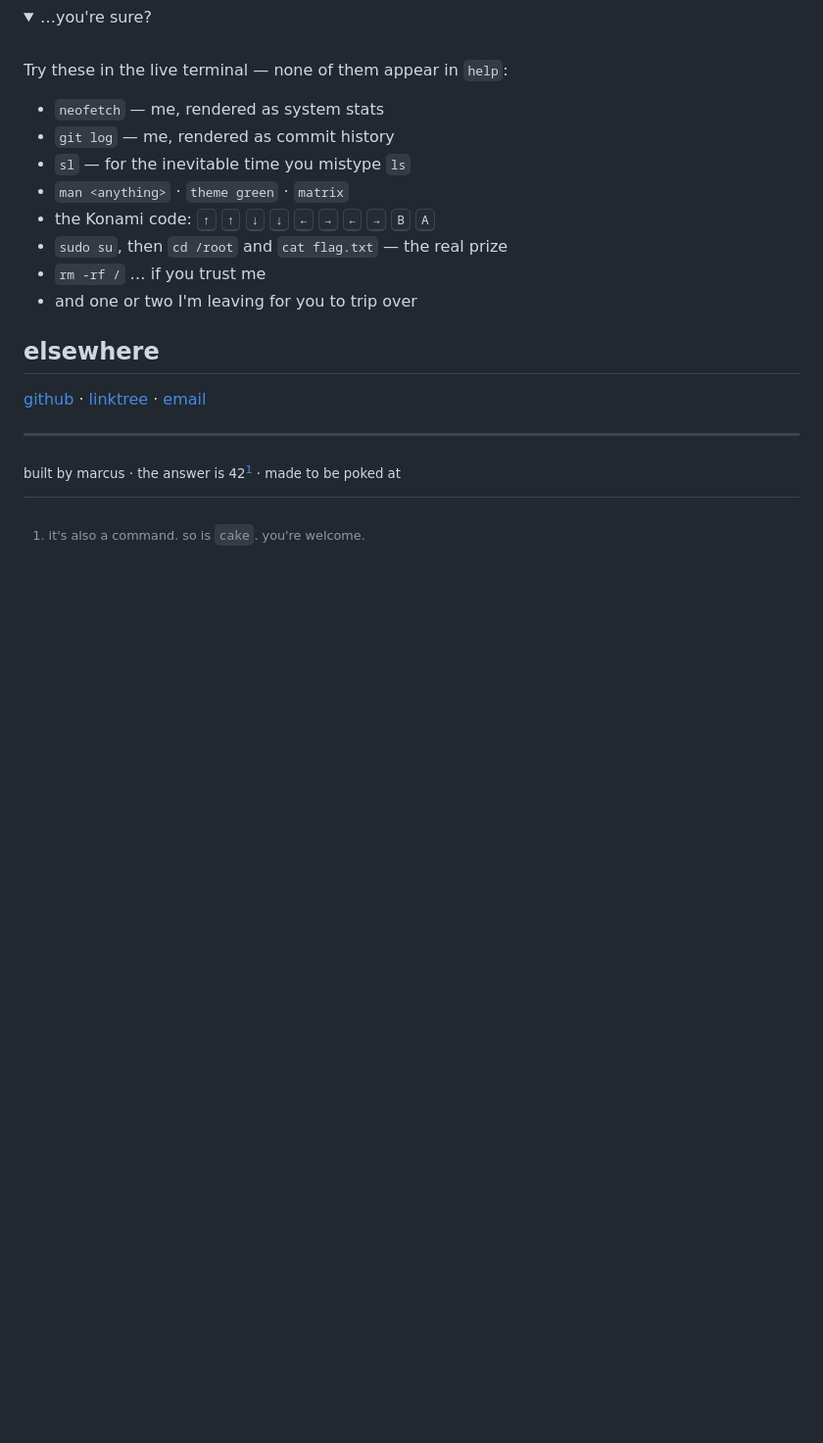
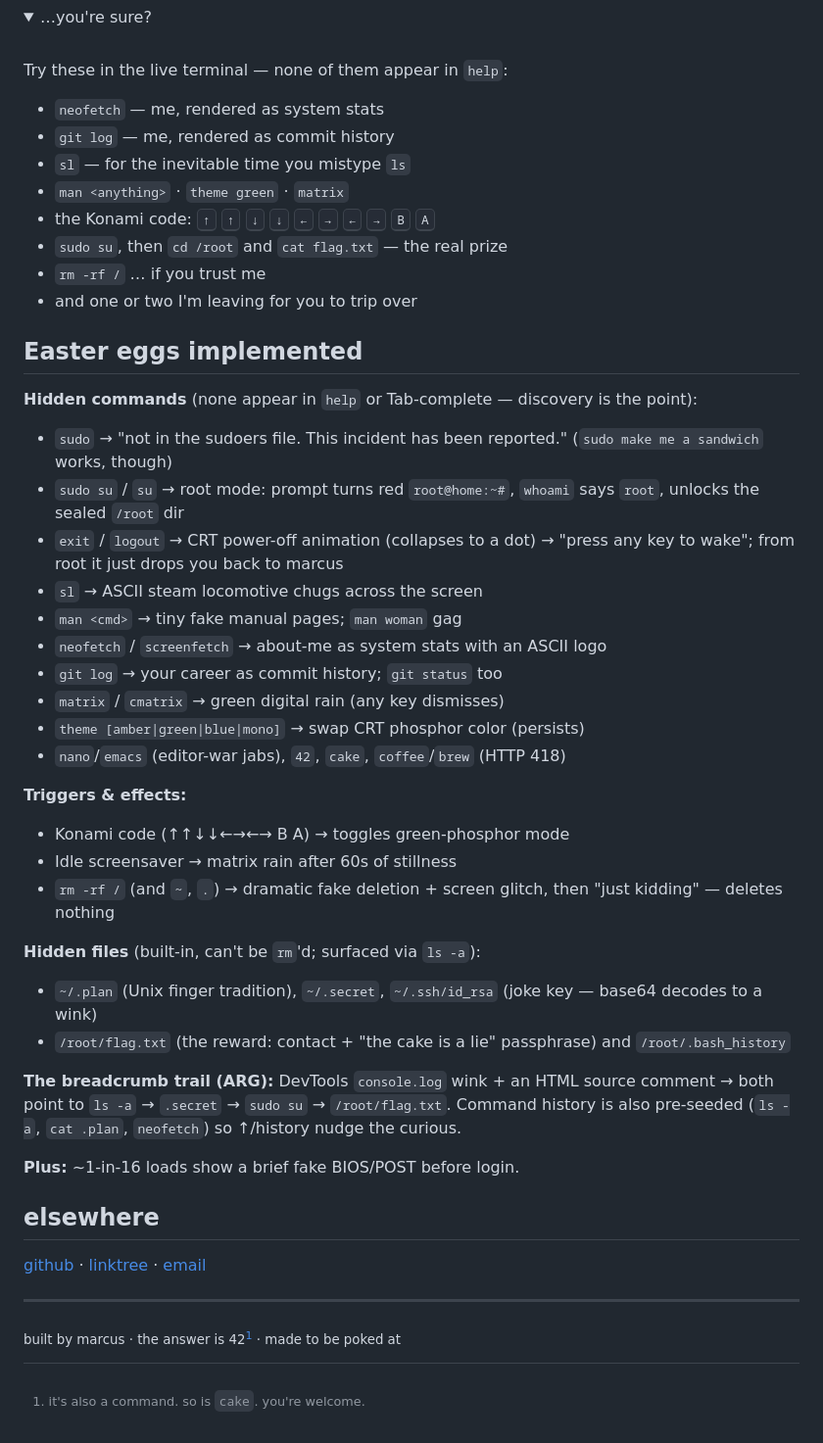
Before and after one commit to TheRealMarcusChiu/personal-website-3, a Markdown page: README.md, the part around the change. Shown at 98% size. GitHub-like rendering; folded sections open; blank space fills up the shorter version.

```diff
--- a/README.md
+++ b/README.md
@@ -76,6 +76,36 @@ Try these in the live terminal — none of them appear in `help`:
 
 <!-- the flag itself isn't in this repo. it lives where only root can read it. you're close. -->
 
+## Easter eggs implemented
+
+**Hidden commands** (none appear in `help` or Tab-complete — discovery is the point):
+
+- `sudo` → "not in the sudoers file. This incident has been reported." (`sudo make me a sandwich` works, though)
+- `sudo su` / `su` → root mode: prompt turns red `root@home:~#`, `whoami` says `root`, unlocks the sealed `/root` dir
+- `exit` / `logout` → CRT power-off animation (collapses to a dot) → "press any key to wake"; from root it just drops you back to marcus
+- `sl` → ASCII steam locomotive chugs across the screen
+- `man <cmd>` → tiny fake manual pages; `man woman` gag
+- `neofetch` / `screenfetch` → about-me as system stats with an ASCII logo
+- `git log` → your career as commit history; `git status` too
+- `matrix` / `cmatrix` → green digital rain (any key dismisses)
+- `theme [amber|green|blue|mono]` → swap CRT phosphor color (persists)
+- `nano`/`emacs` (editor-war jabs), `42`, `cake`, `coffee`/`brew` (HTTP 418)
+
+**Triggers & effects:**
+
+- Konami code (↑↑↓↓←→←→ B A) → toggles green-phosphor mode
+- Idle screensaver → matrix rain after 60s of stillness
+- `rm -rf /` (and `~`, `.`) → dramatic fake deletion + screen glitch, then "just kidding" — deletes nothing
+
+**Hidden files** (built-in, can't be `rm`'d; surfaced via `ls -a`):
+
+- `~/.plan` (Unix finger tradition), `~/.secret`, `~/.ssh/id_rsa` (joke key — base64 decodes to a wink)
+- `/root/flag.txt` (the reward: contact + "the cake is a lie" passphrase) and `/root/.bash_history`
+
+**The breadcrumb trail (ARG):** DevTools `console.log` wink + an HTML source comment → both point to `ls -a` → `.secret` → `sudo su` → `/root/flag.txt`. Command history is also pre-seeded (`ls -a`, `cat .plan`, `neofetch`) so ↑/history nudge the curious.
+
+**Plus:** ~1-in-16 loads show a brief fake BIOS/POST before login.
+
 ## elsewhere
 
 [github](https://github.com/TheRealMarcusChiu) · [linktree](https://linktr.ee/marcuschiu) · [email](mailto:marcuschiu9@gmail.com)
```
